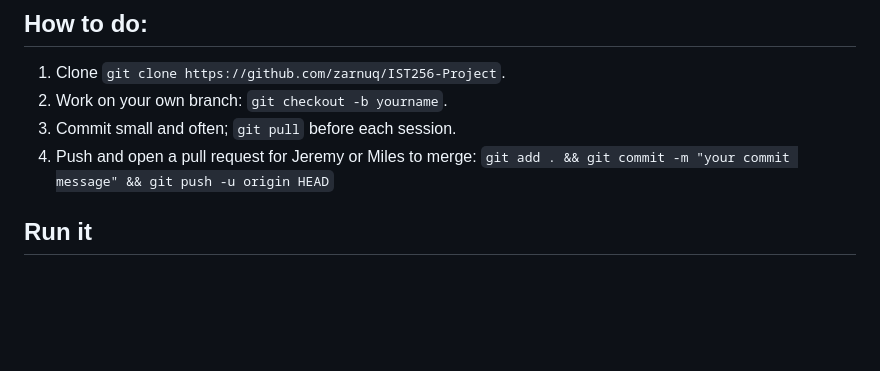
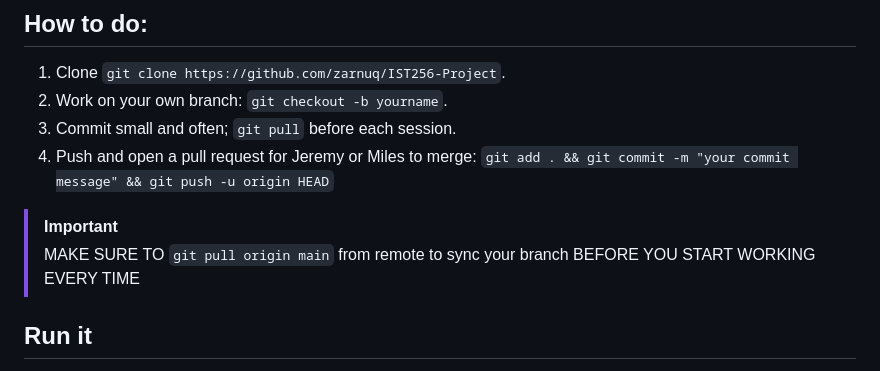
Before and after one commit to zarnuq/IST256-Project, a Markdown page: README.md, the part around the change. GitHub-like rendering; blank space fills up the shorter version.

Commit message:
Update README with branch sync reminder
Added important note about syncing branch before work.

```diff
--- a/README.md
+++ b/README.md
@@ -17,6 +17,9 @@ A store for PC parts for any kind of build (home, office, school, creative, gami
 2. Work on your own branch: `git checkout -b yourname`.
 3. Commit small and often; `git pull` before each session.
 4. Push and open a pull request for Jeremy or Miles to merge: `git add . && git commit -m "your commit message" && git push -u origin HEAD`
+
+>[!IMPORTANT]
+>MAKE SURE TO `git pull origin main` from remote to sync your branch BEFORE YOU START WORKING EVERY TIME
 
 ## Run it
 
```
